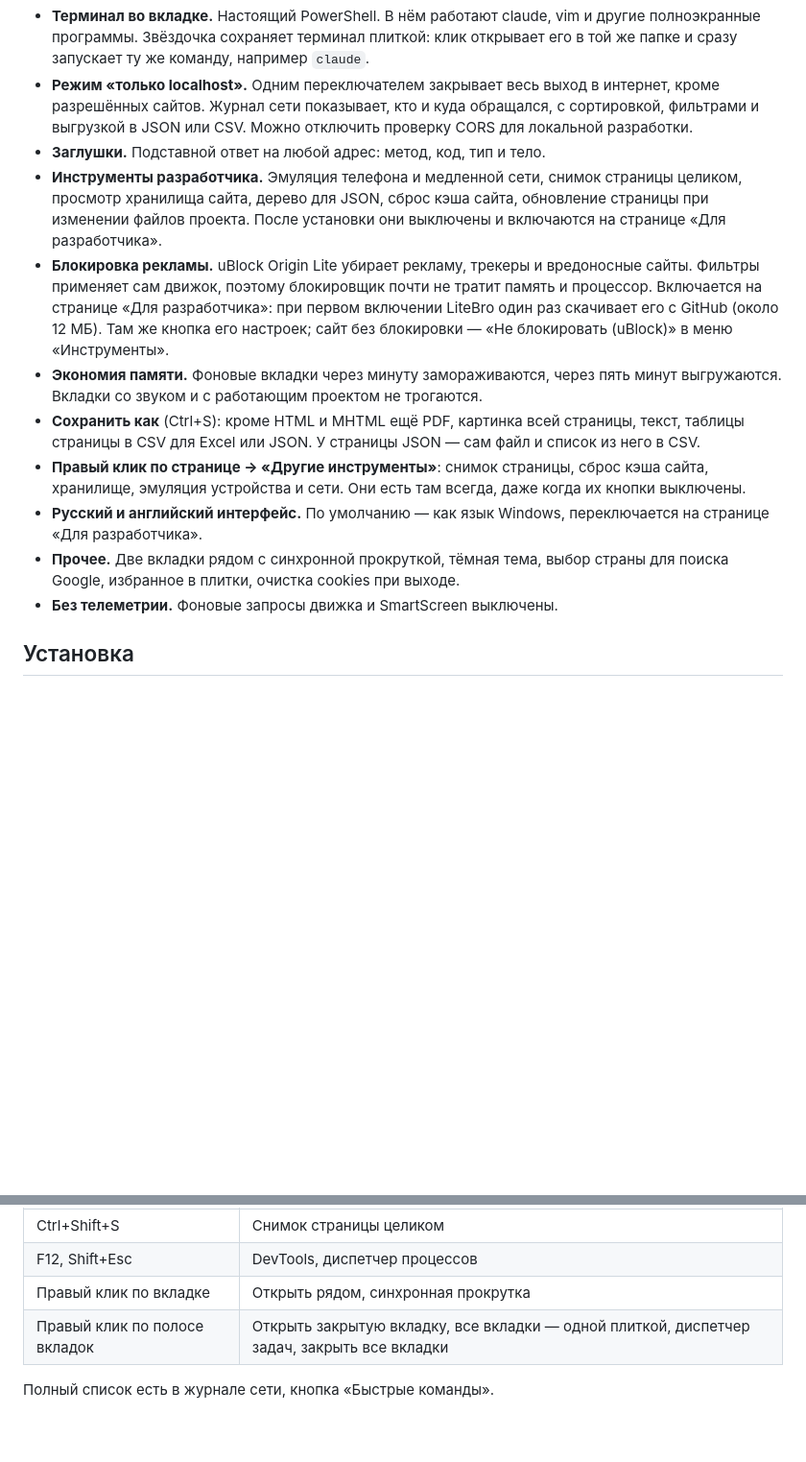
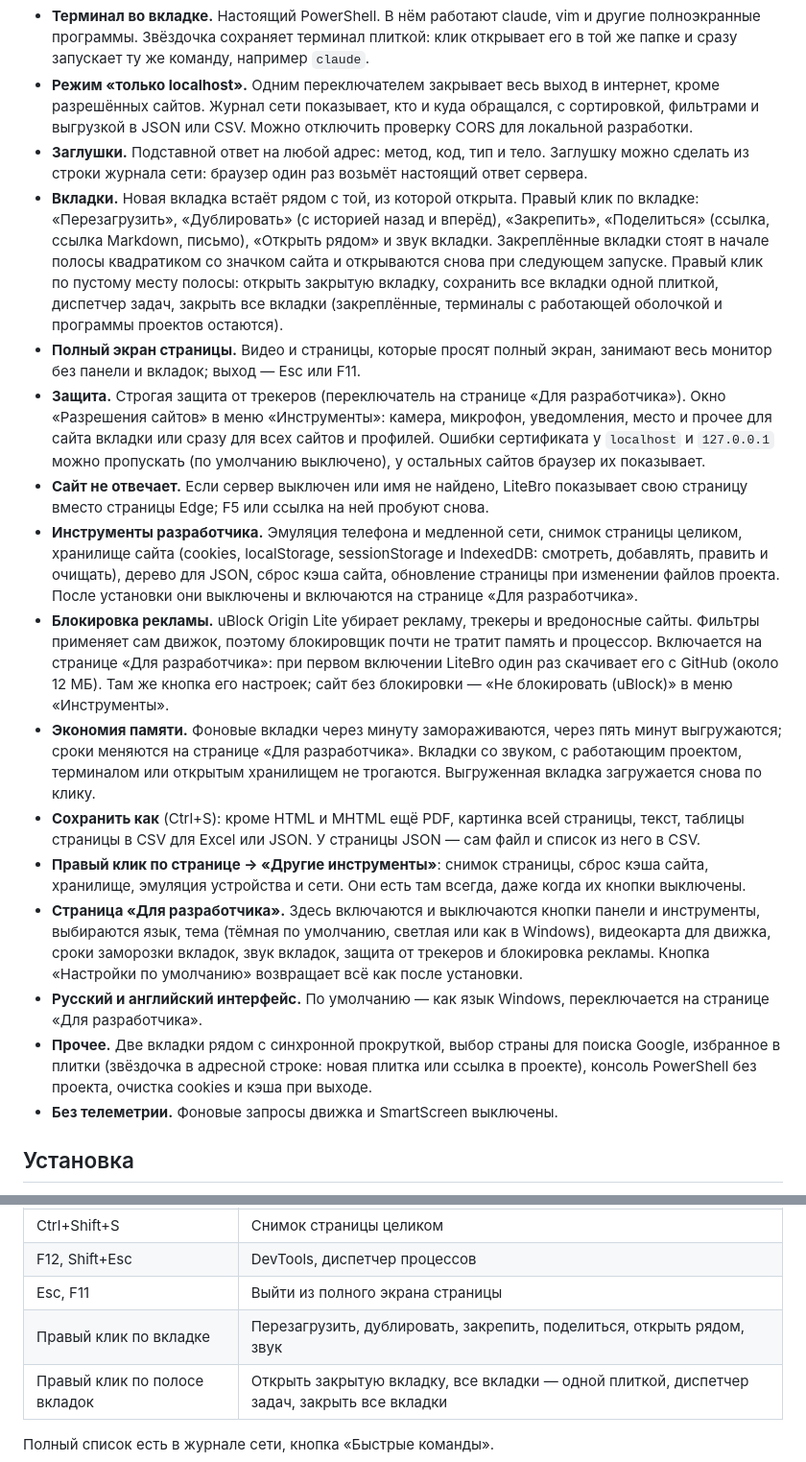
Before and after one commit to ronanime-arch/LiteBro, a Markdown page: README.md, 2 parts joined by grey strips. Shown at 96% size. GitHub-like rendering; blank space fills up the shorter version.

Commit message:
README: tabs and tab menus, pinned tabs, full screen, protection, site permissions, unreachable page, developer page settings
Co-Authored-By: Claude Opus 5.5 (1M context) <noreply@anthropic.com>
Claude-Session: https://claude.ai/code/session_01YJhm2Wbi9Aq9gw8PUJrWSp

```diff
--- a/README.md
+++ b/README.md
@@ -14,14 +14,19 @@ LiteBro создан для локальных адресов: `localhost`, `*.l
 - **Консоль проекта** (`>_` на плитке). Показывает живой вывод программы, позволяет писать ей на ввод и выполнять команды в папке проекта.
 - **Терминал во вкладке.** Настоящий PowerShell. В нём работают claude, vim и другие полноэкранные программы. Звёздочка сохраняет терминал плиткой: клик открывает его в той же папке и сразу запускает ту же команду, например `claude`.
 - **Режим «только localhost».** Одним переключателем закрывает весь выход в интернет, кроме разрешённых сайтов. Журнал сети показывает, кто и куда обращался, с сортировкой, фильтрами и выгрузкой в JSON или CSV. Можно отключить проверку CORS для локальной разработки.
-- **Заглушки.** Подставной ответ на любой адрес: метод, код, тип и тело.
-- **Инструменты разработчика.** Эмуляция телефона и медленной сети, снимок страницы целиком, просмотр хранилища сайта, дерево для JSON, сброс кэша сайта, обновление страницы при изменении файлов проекта. После установки они выключены и включаются на странице «Для разработчика».
+- **Заглушки.** Подставной ответ на любой адрес: метод, код, тип и тело. Заглушку можно сделать из строки журнала сети: браузер один раз возьмёт настоящий ответ сервера.
+- **Вкладки.** Новая вкладка встаёт рядом с той, из которой открыта. Правый клик по вкладке: «Перезагрузить», «Дублировать» (с историей назад и вперёд), «Закрепить», «Поделиться» (ссылка, ссылка Markdown, письмо), «Открыть рядом» и звук вкладки. Закреплённые вкладки стоят в начале полосы квадратиком со значком сайта и открываются снова при следующем запуске. Правый клик по пустому месту полосы: открыть закрытую вкладку, сохранить все вкладки одной плиткой, диспетчер задач, закрыть все вкладки (закреплённые, терминалы с работающей оболочкой и программы проектов остаются).
+- **Полный экран страницы.** Видео и страницы, которые просят полный экран, занимают весь монитор без панели и вкладок; выход — Esc или F11.
+- **Защита.** Строгая защита от трекеров (переключатель на странице «Для разработчика»). Окно «Разрешения сайтов» в меню «Инструменты»: камера, микрофон, уведомления, место и прочее для сайта вкладки или сразу для всех сайтов и профилей. Ошибки сертификата у `localhost` и `127.0.0.1` можно пропускать (по умолчанию выключено), у остальных сайтов браузер их показывает.
+- **Сайт не отвечает.** Если сервер выключен или имя не найдено, LiteBro показывает свою страницу вместо страницы Edge; F5 или ссылка на ней пробуют снова.
+- **Инструменты разработчика.** Эмуляция телефона и медленной сети, снимок страницы целиком, хранилище сайта (cookies, localStorage, sessionStorage и IndexedDB: смотреть, добавлять, править и очищать), дерево для JSON, сброс кэша сайта, обновление страницы при изменении файлов проекта. После установки они выключены и включаются на странице «Для разработчика».
 - **Блокировка рекламы.** uBlock Origin Lite убирает рекламу, трекеры и вредоносные сайты. Фильтры применяет сам движок, поэтому блокировщик почти не тратит память и процессор. Включается на странице «Для разработчика»: при первом включении LiteBro один раз скачивает его с GitHub (около 12 МБ). Там же кнопка его настроек; сайт без блокировки — «Не блокировать (uBlock)» в меню «Инструменты».
-- **Экономия памяти.** Фоновые вкладки через минуту замораживаются, через пять минут выгружаются. Вкладки со звуком и с работающим проектом не трогаются.
+- **Экономия памяти.** Фоновые вкладки через минуту замораживаются, через пять минут выгружаются; сроки меняются на странице «Для разработчика». Вкладки со звуком, с работающим проектом, терминалом или открытым хранилищем не трогаются. Выгруженная вкладка загружается снова по клику.
 - **Сохранить как** (Ctrl+S): кроме HTML и MHTML ещё PDF, картинка всей страницы, текст, таблицы страницы в CSV для Excel или JSON. У страницы JSON — сам файл и список из него в CSV.
 - **Правый клик по странице → «Другие инструменты»**: снимок страницы, сброс кэша сайта, хранилище, эмуляция устройства и сети. Они есть там всегда, даже когда их кнопки выключены.
+- **Страница «Для разработчика».** Здесь включаются и выключаются кнопки панели и инструменты, выбираются язык, тема (тёмная по умолчанию, светлая или как в Windows), видеокарта для движка, сроки заморозки вкладок, звук вкладок, защита от трекеров и блокировка рекламы. Кнопка «Настройки по умолчанию» возвращает всё как после установки.
 - **Русский и английский интерфейс.** По умолчанию — как язык Windows, переключается на странице «Для разработчика».
-- **Прочее.** Две вкладки рядом с синхронной прокруткой, тёмная тема, выбор страны для поиска Google, избранное в плитки, очистка cookies при выходе.
+- **Прочее.** Две вкладки рядом с синхронной прокруткой, выбор страны для поиска Google, избранное в плитки (звёздочка в адресной строке: новая плитка или ссылка в проекте), консоль PowerShell без проекта, очистка cookies и кэша при выходе.
 - **Без телеметрии.** Фоновые запросы движка и SmartScreen выключены.
 
 ## Установка
@@ -63,7 +68,8 @@ cd LiteBro
 | Ctrl+S | Сохранить как (HTML, PDF, PNG, текст, CSV, JSON) |
 | Ctrl+Shift+S | Снимок страницы целиком |
 | F12, Shift+Esc | DevTools, диспетчер процессов |
-| Правый клик по вкладке | Открыть рядом, синхронная прокрутка |
+| Esc, F11 | Выйти из полного экрана страницы |
+| Правый клик по вкладке | Перезагрузить, дублировать, закрепить, поделиться, открыть рядом, звук |
 | Правый клик по полосе вкладок | Открыть закрытую вкладку, все вкладки — одной плиткой, диспетчер задач, закрыть все вкладки |
 
 Полный список есть в журнале сети, кнопка «Быстрые команды».
```
